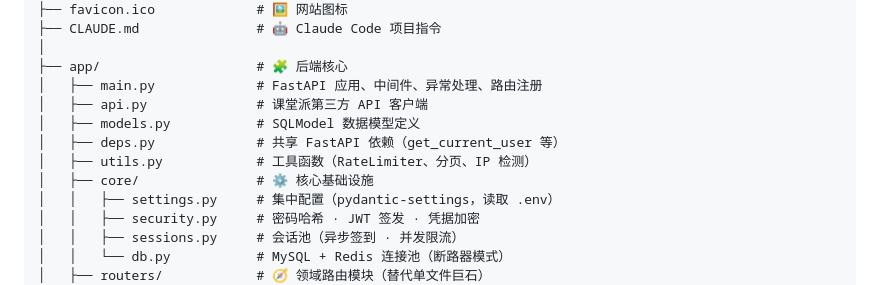
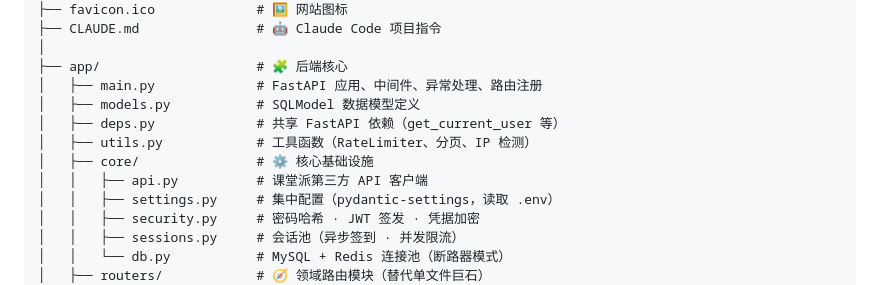
Before and after one commit to Dinosaur-MC/KetangPai-CheckInHelper, a Markdown page: README.md, the part around the change. GitHub-like rendering.

```diff
--- a/README.md
+++ b/README.md
@@ -526,11 +526,11 @@ CheckInHelper/
 │
 ├── app/                    # 🧩 后端核心
 │   ├── main.py             # FastAPI 应用、中间件、异常处理、路由注册
-│   ├── api.py              # 课堂派第三方 API 客户端
 │   ├── models.py           # SQLModel 数据模型定义
 │   ├── deps.py             # 共享 FastAPI 依赖（get_current_user 等）
 │   ├── utils.py            # 工具函数（RateLimiter、分页、IP 检测）
 │   ├── core/               # ⚙️ 核心基础设施
+│   │   ├── api.py          # 课堂派第三方 API 客户端
 │   │   ├── settings.py     # 集中配置（pydantic-settings，读取 .env）
 │   │   ├── security.py     # 密码哈希 · JWT 签发 · 凭据加密
 │   │   ├── sessions.py     # 会话池（异步签到 · 并发限流）
```
Also changed, not shown: CLAUDE.md (+1 -1 lines).
